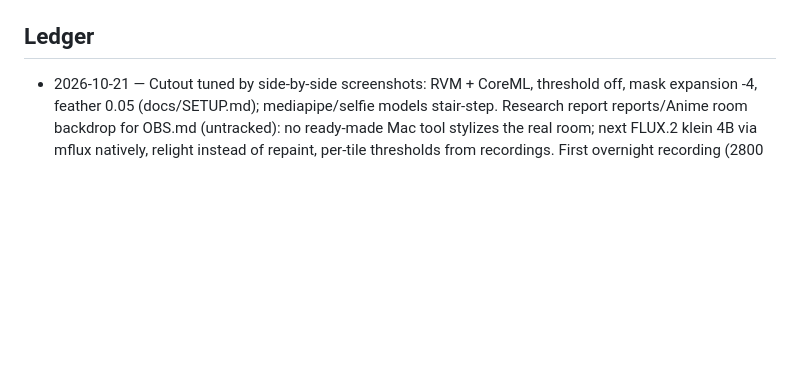
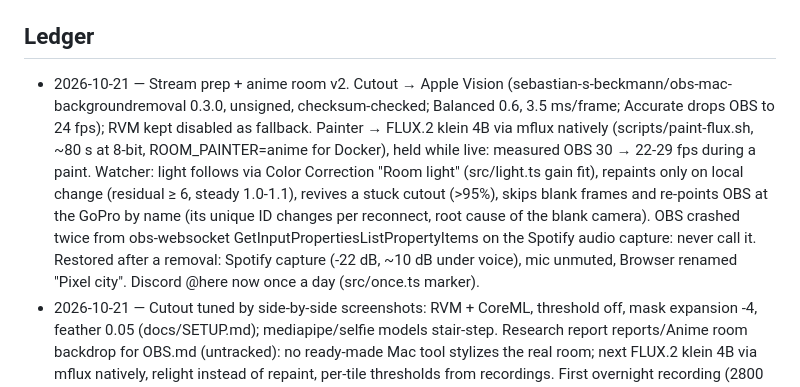
Before and after one commit to 1xabhay/twitch_handler, a Markdown page: CLAUDE.md, the part around the change. GitHub-like rendering; blank space fills up the shorter version.

```diff
--- a/CLAUDE.md
+++ b/CLAUDE.md
@@ -40,6 +40,7 @@ Twitch handler app. Open source (MIT), public at github.com/1xabhay/twitch_handl
 - `docs/CITY.md` — engineer/PM/designer review of the pixel city, positioning vs PomodoroWorld, backlog.
 
 ## Ledger
+- 2026-10-21 — Stream prep + anime room v2. Cutout → Apple Vision (sebastian-s-beckmann/obs-mac-backgroundremoval 0.3.0, unsigned, checksum-checked; Balanced 0.6, 3.5 ms/frame; Accurate drops OBS to 24 fps); RVM kept disabled as fallback. Painter → FLUX.2 klein 4B via mflux natively (scripts/paint-flux.sh, ~80 s at 8-bit, ROOM_PAINTER=anime for Docker), held while live: measured OBS 30 → 22-29 fps during a paint. Watcher: light follows via Color Correction "Room light" (src/light.ts gain fit), repaints only on local change (residual ≥ 6, steady 1.0-1.1), revives a stuck cutout (>95%), skips blank frames and re-points OBS at the GoPro by name (its unique ID changes per reconnect, root cause of the blank camera). OBS crashed twice from obs-websocket GetInputPropertiesListPropertyItems on the Spotify audio capture: never call it. Restored after a removal: Spotify capture (-22 dB, ~10 dB under voice), mic unmuted, Browser renamed "Pixel city". Discord @here now once a day (src/once.ts marker).
 - 2026-10-21 — Cutout tuned by side-by-side screenshots: RVM + CoreML, threshold off, mask expansion -4, feather 0.05 (docs/SETUP.md); mediapipe/selfie models stair-step. Research report reports/Anime room backdrop for OBS.md (untracked): no ready-made Mac tool stylizes the real room; next FLUX.2 klein 4B via mflux natively, relight instead of repaint, per-tile thresholds from recordings. First overnight recording (2800 ticks): steady noise ±0.3, lights-off = global step of 10.7 (missed by the 20 threshold), morning repaint clean.
 - 2026-10-20 — Live setup done over obs-websocket mid-stream (~2 min downtime for the plugin restart; Discord got a second @here, accepted): Background Removal 1.4.1 on a nested `Camera` scene, `Anime room` image below it, `Reachy` scene = camera through a soft oval mask (data/reachy-mask.png) between them so the Reachy Mini stays live (segmentation drops non-people). Watcher now paints only while the streamer is away (cutout coverage via PNG alpha, seated 0.25; OBS gives pgm/ppm/bmp/ico of a cutout as all black) → clean empty-room plates, no ghost. Bot has no once-a-day guard on the Discord go-live post: every reconnect re-pings.
 - 2026-10-20 — Anime room stays live: `make room-watch NAME=desk` (launcher runs it with OBS when ROOM is in .env) takes a 64x36 thumbnail of the camera over obs-websocket every 10 s (src/obs.ts auth + camera pick, OBS 32 sends 16-bit PGM) and repaints when it stays different for 60 s (watchStep in src/room.ts); OBS reloads the image file itself (written .tmp + rename). Streamer stays seated: their body hides the area behind them. Painted at 512 px tall, 1080p was barely anime. Measured seated movement 4-12 → ROOM_CHANGE default 20 (a guess for lighting changes, unmeasured). Background Removal must sit on a nested Camera scene: screenshots include the camera's filters.
```
Also changed, not shown: docs/SETUP.md (+9 -4 lines).
